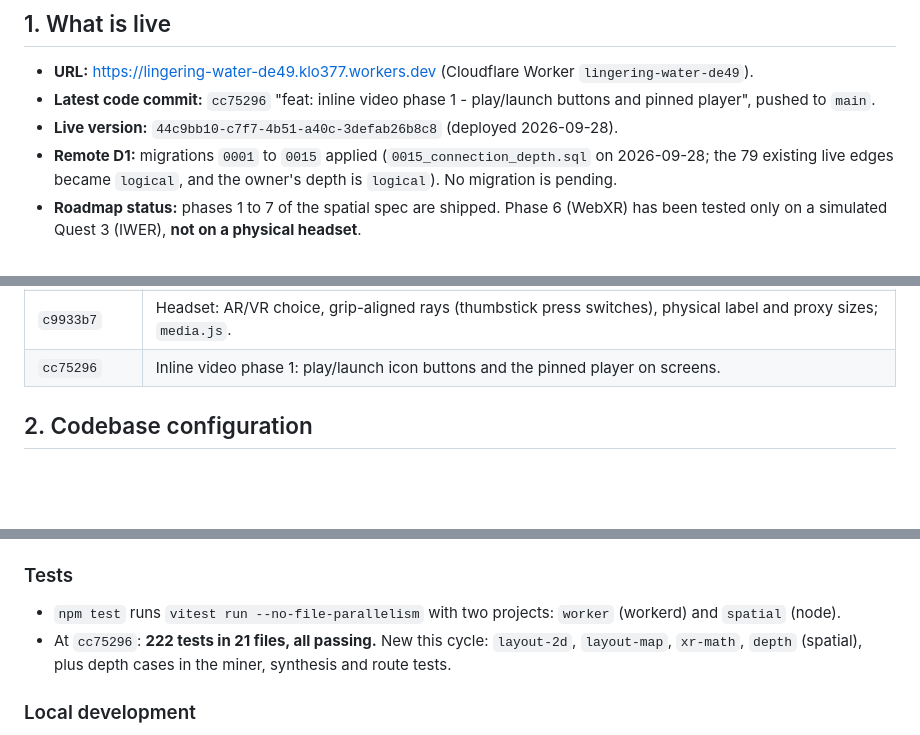
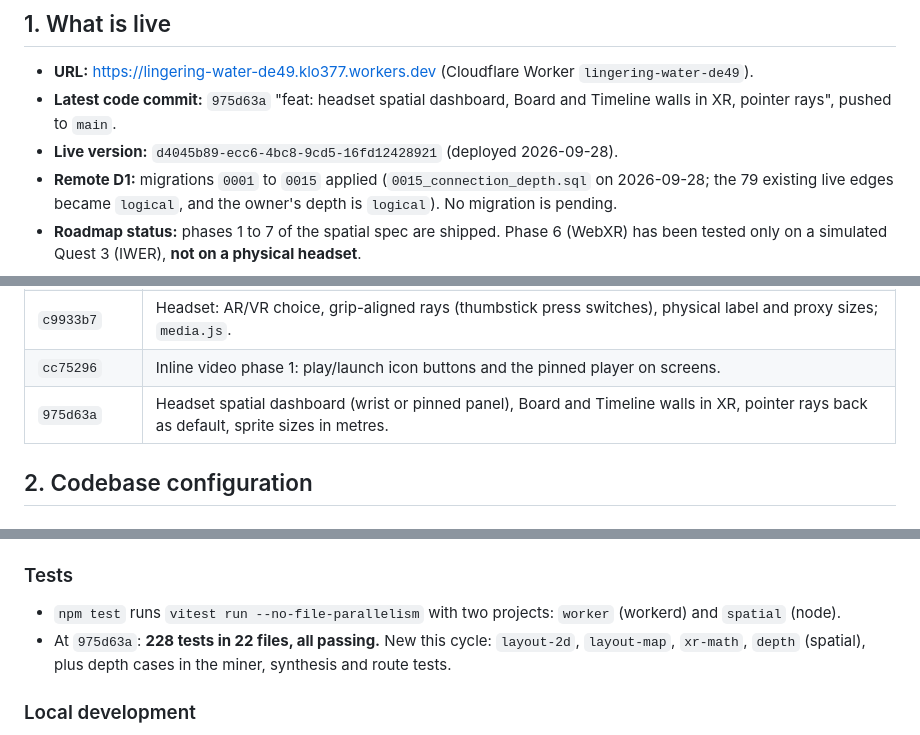
Before and after one commit to rawpork/aether-portal, a Markdown page: PROJECT_STATE.md, 3 parts joined by grey strips. GitHub-like rendering; blank space fills up the shorter version.

Commit message:
docs: live state after the headset dashboard (975d63a, version d4045b89)
Co-Authored-By: Claude Opus 5.5 <noreply@anthropic.com>
Claude-Session: https://claude.ai/code/session_01DJLRkAdrGjAfPvQ2QFJjaz

```diff
--- a/PROJECT_STATE.md
+++ b/PROJECT_STATE.md
@@ -5,8 +5,8 @@
 ## 1. What is live
 
 - **URL:** https://lingering-water-de49.klo377.workers.dev (Cloudflare Worker `lingering-water-de49`).
-- **Latest code commit:** `cc75296` "feat: inline video phase 1 - play/launch buttons and pinned player", pushed to `main`.
-- **Live version:** `44c9bb10-c7f7-4b51-a40c-3defab26b8c8` (deployed 2026-09-28).
+- **Latest code commit:** `975d63a` "feat: headset spatial dashboard, Board and Timeline walls in XR, pointer rays", pushed to `main`.
+- **Live version:** `d4045b89-ecc6-4bc8-9cd5-16fd12428921` (deployed 2026-09-28).
 - **Remote D1:** migrations `0001` to `0015` applied (`0015_connection_depth.sql` on 2026-09-28; the 79 existing live edges became `logical`, and the owner's depth is `logical`). No migration is pending.
 - **Roadmap status:** phases 1 to 7 of the spatial spec are shipped. Phase 6 (WebXR) has been tested only on a simulated Quest 3 (IWER), **not on a physical headset**.
 
@@ -30,6 +30,7 @@
 | `9843dc9` | 2D board: cards drag freely between any columns (group columns regroup; type columns change the card's type). |
 | `c9933b7` | Headset: AR/VR choice, grip-aligned rays (thumbstick press switches), physical label and proxy sizes; `media.js`. |
 | `cc75296` | Inline video phase 1: play/launch icon buttons and the pinned player on screens. |
+| `975d63a` | Headset spatial dashboard (wrist or pinned panel), Board and Timeline walls in XR, pointer rays back as default, sprite sizes in metres. |
 
 ## 2. Codebase configuration
 
@@ -87,7 +88,7 @@
 ### Tests
 
 - `npm test` runs `vitest run --no-file-parallelism` with two projects: `worker` (workerd) and `spatial` (node).
-- At `cc75296`: **222 tests in 21 files, all passing.** New this cycle: `layout-2d`, `layout-map`, `xr-math`, `depth` (spatial), plus depth cases in the miner, synthesis and route tests.
+- At `975d63a`: **228 tests in 22 files, all passing.** New this cycle: `layout-2d`, `layout-map`, `xr-math`, `depth` (spatial), plus depth cases in the miner, synthesis and route tests.
 
 ### Local development
 
```
